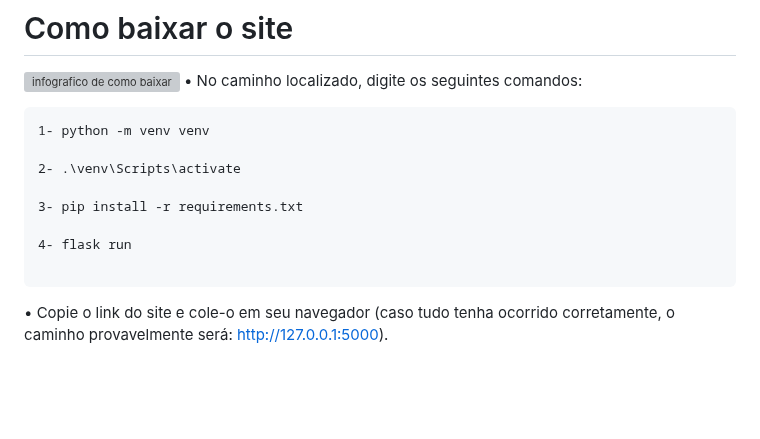
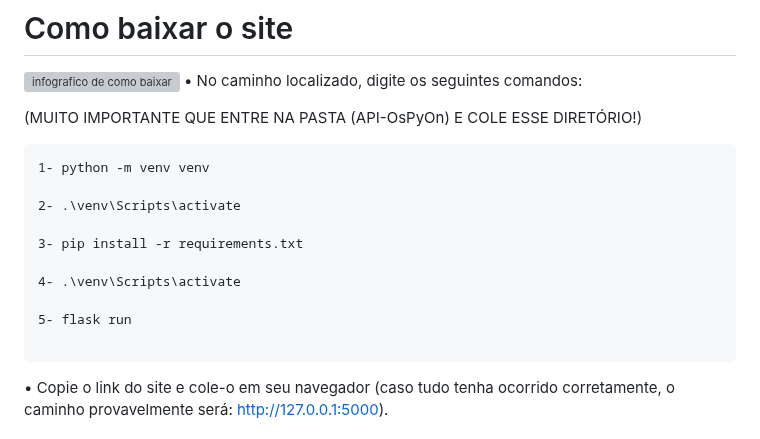
Before and after one commit to Os-Python-On/API-OsPythonOn, a Markdown page: README.md, the part around the change. GitHub-like rendering; blank space fills up the shorter version; grey boxes are pictures that could not be loaded.

````diff
--- a/README.md
+++ b/README.md
@@ -148,6 +148,8 @@ Confira a seguir uma demonstração das funcionalidades para cada tipo de usuár
 ![infografico de como baixar](https://github.com/user-attachments/assets/76cd4210-d54e-49cf-9fc6-7e12eb60d620)
 • No caminho localizado, digite os seguintes comandos:
 
+(MUITO IMPORTANTE QUE ENTRE NA PASTA (API-OsPyOn) E COLE ESSE DIRETÓRIO!)
+
 ```
 1- python -m venv venv
 
@@ -155,7 +157,9 @@ Confira a seguir uma demonstração das funcionalidades para cada tipo de usuár
 
 3- pip install -r requirements.txt
 
-4- flask run
+4- .\venv\Scripts\activate
+
+5- flask run
 
 ```
 
````
